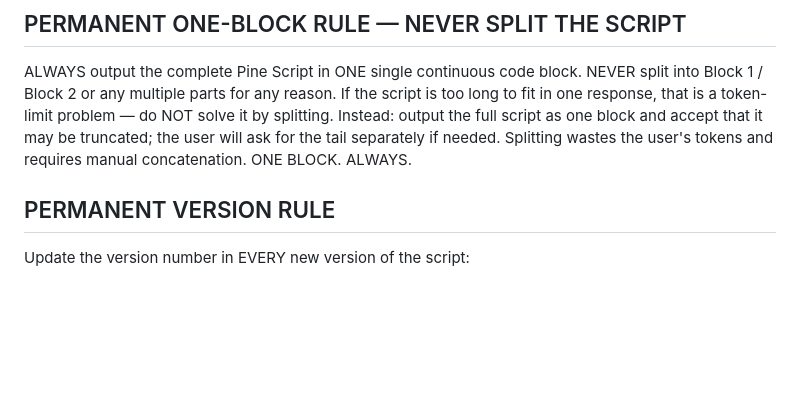
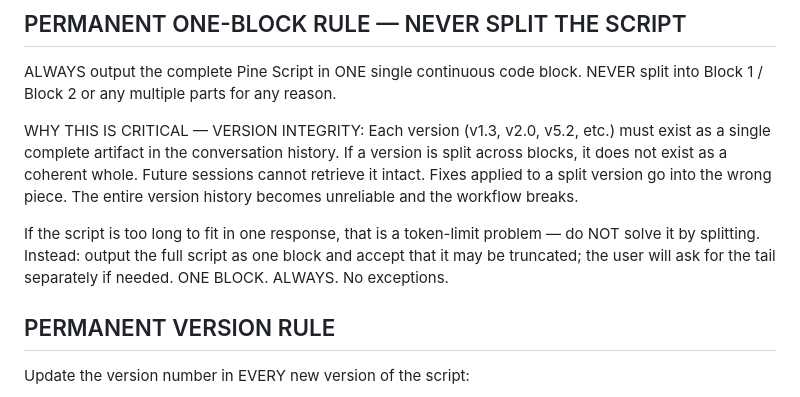
Before and after one commit to dtheeke1/artrageousink, a Markdown page: CLAUDE.md, the part around the change. Drawn GitHub-style; blank space fills up the shorter version.

Commit message:
Expand ONE-BLOCK RULE with version integrity explanation
A split script has no version. Future sessions cannot retrieve a split
version intact, fixes land in the wrong piece, and the history breaks.

Co-Authored-By: Claude Sonnet 4.6 <noreply@anthropic.com>
Claude-Session: https://claude.ai/code/session_01AR3qazR2vCbebYHd5ZfWQE

```diff
--- a/CLAUDE.md
+++ b/CLAUDE.md
@@ -7,9 +7,16 @@ No exceptions — the user pastes the full script into TradingView each time.
 ## PERMANENT ONE-BLOCK RULE — NEVER SPLIT THE SCRIPT
 ALWAYS output the complete Pine Script in ONE single continuous code block.
 NEVER split into Block 1 / Block 2 or any multiple parts for any reason.
+
+WHY THIS IS CRITICAL — VERSION INTEGRITY:
+Each version (v1.3, v2.0, v5.2, etc.) must exist as a single complete artifact in the conversation
+history. If a version is split across blocks, it does not exist as a coherent whole. Future sessions
+cannot retrieve it intact. Fixes applied to a split version go into the wrong piece. The entire
+version history becomes unreliable and the workflow breaks.
+
 If the script is too long to fit in one response, that is a token-limit problem — do NOT solve it by splitting.
 Instead: output the full script as one block and accept that it may be truncated; the user will ask for the tail separately if needed.
-Splitting wastes the user's tokens and requires manual concatenation. ONE BLOCK. ALWAYS.
+ONE BLOCK. ALWAYS. No exceptions.
 
 ## PERMANENT VERSION RULE
 Update the version number in EVERY new version of the script:
```
